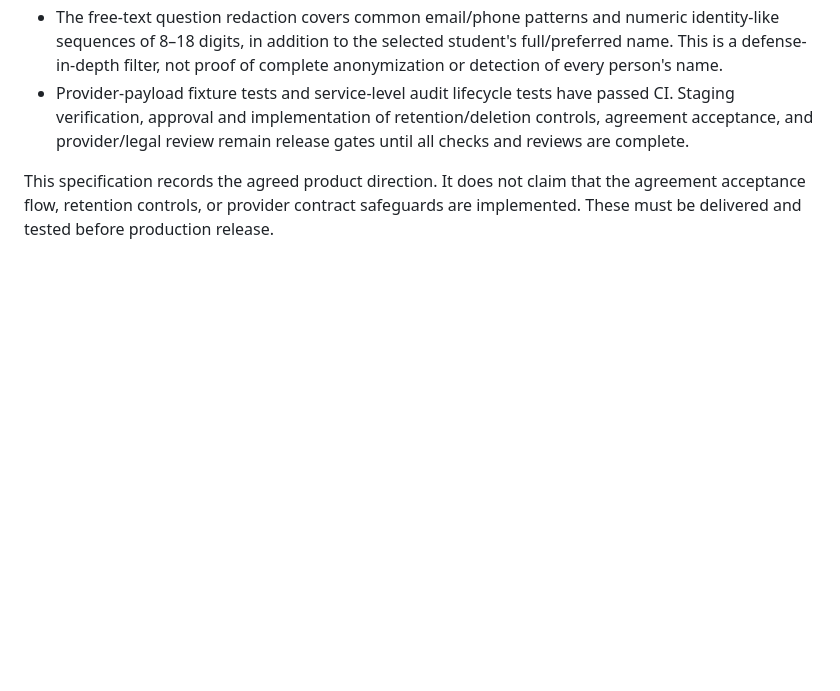
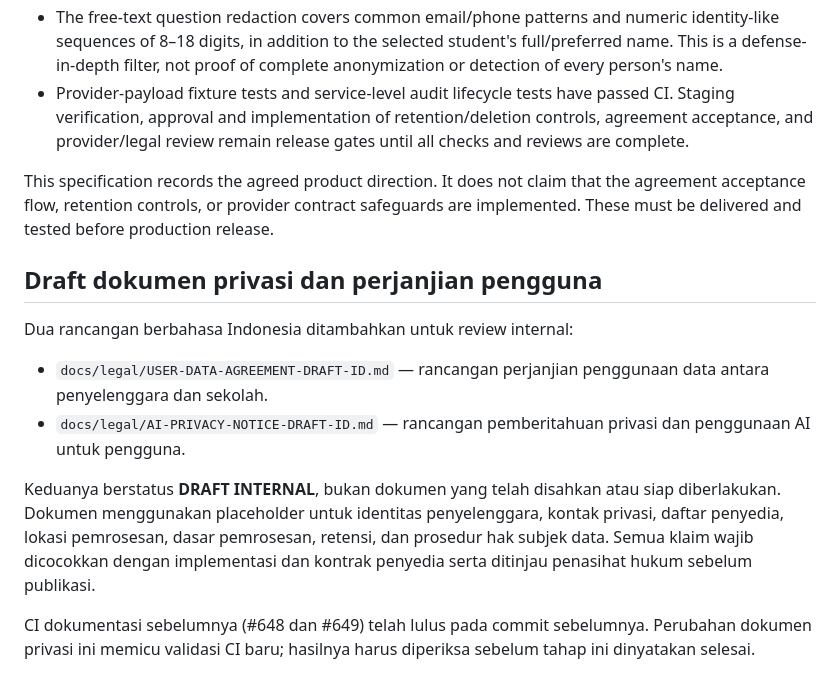
Before and after one commit to Mrguntur/Kelasplusv3, a Markdown page: docs/product/AI-CASE-ANALYSIS-DATA-GOVERNANCE.md, the part around the change. GitHub-like rendering; blank space fills up the shorter version.

Commit message:
docs(privacy): link user agreement and AI privacy notice drafts

```diff
--- a/docs/product/AI-CASE-ANALYSIS-DATA-GOVERNANCE.md
+++ b/docs/product/AI-CASE-ANALYSIS-DATA-GOVERNANCE.md
@@ -119,3 +119,14 @@ Do not represent acceptance of general platform terms as a substitute for any se
 - Provider-payload fixture tests and service-level audit lifecycle tests have passed CI. Staging verification, approval and implementation of retention/deletion controls, agreement acceptance, and provider/legal review remain release gates until all checks and reviews are complete.
 
 This specification records the agreed product direction. It does not claim that the agreement acceptance flow, retention controls, or provider contract safeguards are implemented. These must be delivered and tested before production release.
+
+## Draft dokumen privasi dan perjanjian pengguna
+
+Dua rancangan berbahasa Indonesia ditambahkan untuk review internal:
+
+- `docs/legal/USER-DATA-AGREEMENT-DRAFT-ID.md` — rancangan perjanjian penggunaan data antara penyelenggara dan sekolah.
+- `docs/legal/AI-PRIVACY-NOTICE-DRAFT-ID.md` — rancangan pemberitahuan privasi dan penggunaan AI untuk pengguna.
+
+Keduanya berstatus **DRAFT INTERNAL**, bukan dokumen yang telah disahkan atau siap diberlakukan. Dokumen menggunakan placeholder untuk identitas penyelenggara, kontak privasi, daftar penyedia, lokasi pemrosesan, dasar pemrosesan, retensi, dan prosedur hak subjek data. Semua klaim wajib dicocokkan dengan implementasi dan kontrak penyedia serta ditinjau penasihat hukum sebelum publikasi.
+
+CI dokumentasi sebelumnya (#648 dan #649) telah lulus pada commit sebelumnya. Perubahan dokumen privasi ini memicu validasi CI baru; hasilnya harus diperiksa sebelum tahap ini dinyatakan selesai.
```
